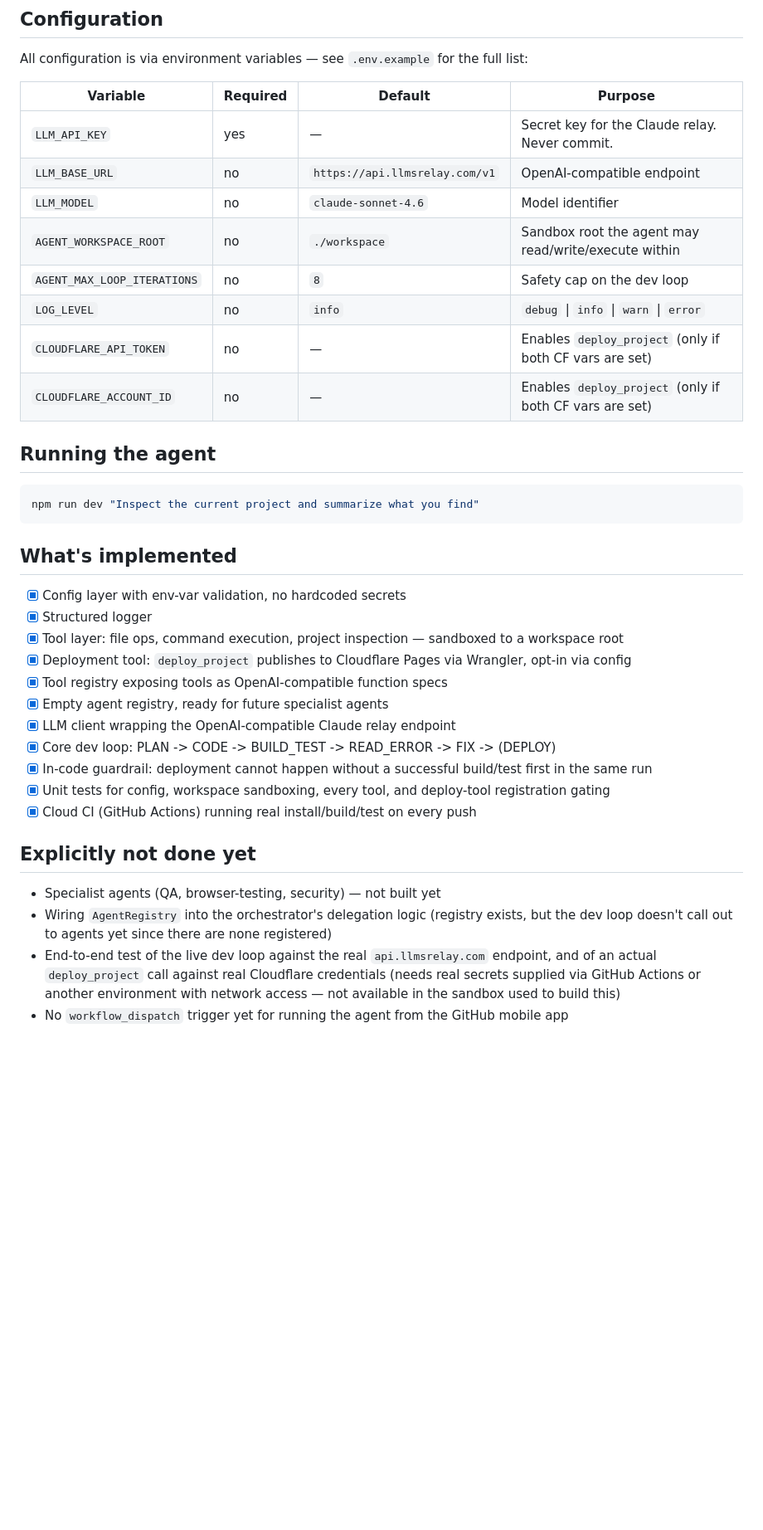
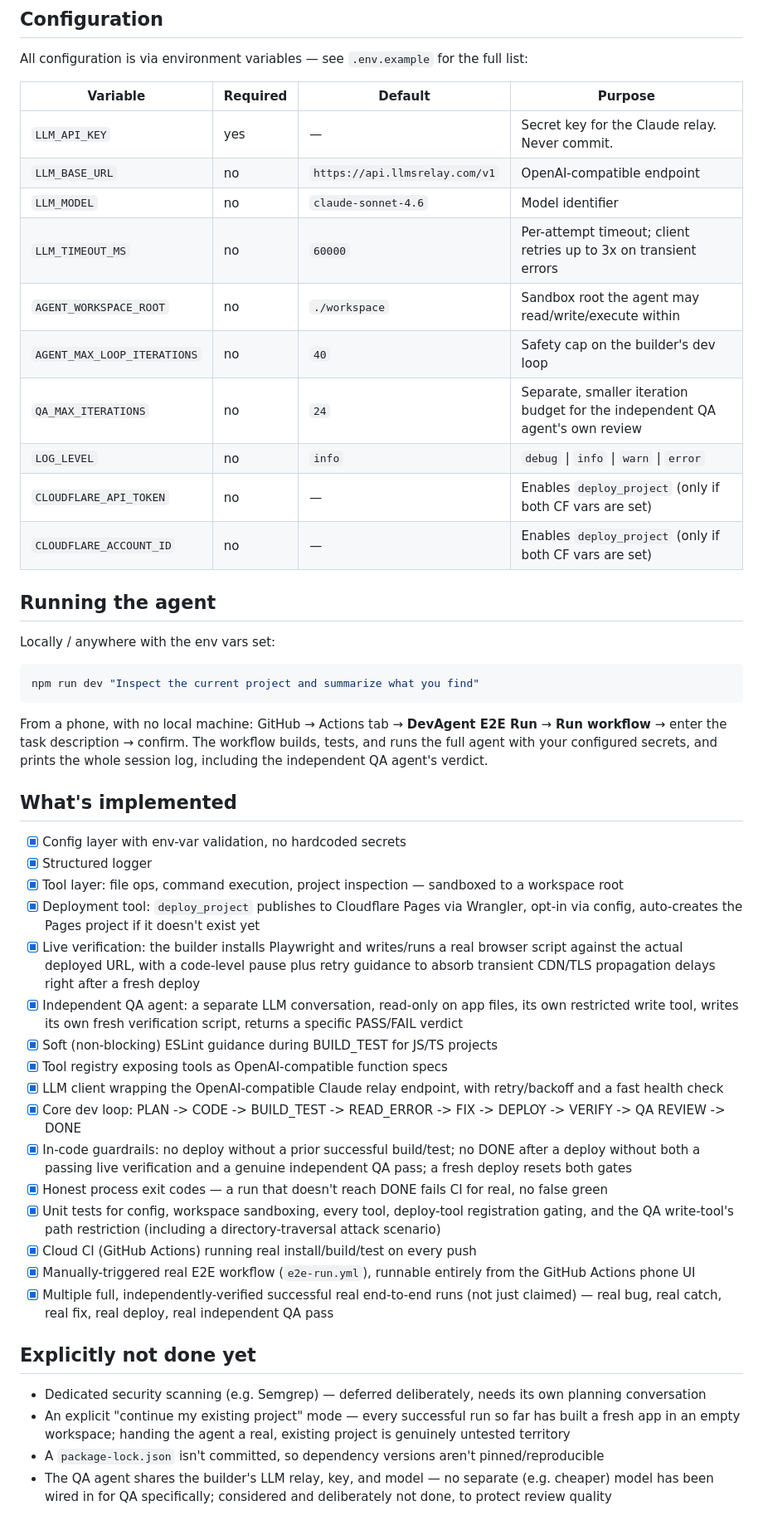
Before and after one commit to tesapp773-creator/mtj-devagent, a Markdown page: README.md, the part around one of its changes. Shown at 83% size. Drawn GitHub-style; blank space fills up the shorter version.

````diff
--- a/README.md
+++ b/README.md
@@ -85,39 +118,49 @@ All configuration is via environment variables — see `.env.example` for the fu
 | `LLM_API_KEY` | yes | — | Secret key for the Claude relay. Never commit. |
 | `LLM_BASE_URL` | no | `https://api.llmsrelay.com/v1` | OpenAI-compatible endpoint |
 | `LLM_MODEL` | no | `claude-sonnet-4.6` | Model identifier |
+| `LLM_TIMEOUT_MS` | no | `60000` | Per-attempt timeout; client retries up to 3x on transient errors |
 | `AGENT_WORKSPACE_ROOT` | no | `./workspace` | Sandbox root the agent may read/write/execute within |
-| `AGENT_MAX_LOOP_ITERATIONS` | no | `8` | Safety cap on the dev loop |
+| `AGENT_MAX_LOOP_ITERATIONS` | no | `40` | Safety cap on the builder's dev loop |
+| `QA_MAX_ITERATIONS` | no | `24` | Separate, smaller iteration budget for the independent QA agent's own review |
 | `LOG_LEVEL` | no | `info` | `debug` \| `info` \| `warn` \| `error` |
 | `CLOUDFLARE_API_TOKEN` | no | — | Enables `deploy_project` (only if both CF vars are set) |
 | `CLOUDFLARE_ACCOUNT_ID` | no | — | Enables `deploy_project` (only if both CF vars are set) |
 
 ## Running the agent
 
+Locally / anywhere with the env vars set:
+
 ```bash
 npm run dev "Inspect the current project and summarize what you find"
 ```
+
+From a phone, with no local machine: GitHub → Actions tab → **DevAgent E2E Run** →
+**Run workflow** → enter the task description → confirm. The workflow builds, tests, and
+runs the full agent with your configured secrets, and prints the whole session log,
+including the independent QA agent's verdict.
 
 ## What's implemented
 
 - [x] Config layer with env-var validation, no hardcoded secrets
 - [x] Structured logger
 - [x] Tool layer: file ops, command execution, project inspection — sandboxed to a workspace root
-- [x] Deployment tool: `deploy_project` publishes to Cloudflare Pages via Wrangler, opt-in via config
+- [x] Deployment tool: `deploy_project` publishes to Cloudflare Pages via Wrangler, opt-in via config, auto-creates the Pages project if it doesn't exist yet
+- [x] Live verification: the builder installs Playwright and writes/runs a real browser script against the actual deployed URL, with a code-level pause plus retry guidance to absorb transient CDN/TLS propagation delays right after a fresh deploy
+- [x] Independent QA agent: a separate LLM conversation, read-only on app files, its own restricted write tool, writes its own fresh verification script, returns a specific PASS/FAIL verdict
+- [x] Soft (non-blocking) ESLint guidance during BUILD_TEST for JS/TS projects
 - [x] Tool registry exposing tools as OpenAI-compatible function specs
-- [x] Empty agent registry, ready for future specialist agents
-- [x] LLM client wrapping the OpenAI-compatible Claude relay endpoint
-- [x] Core dev loop: PLAN -> CODE -> BUILD_TEST -> READ_ERROR -> FIX -> (DEPLOY)
-- [x] In-code guardrail: deployment cannot happen without a successful build/test first in the same run
-- [x] Unit tests for config, workspace sandboxing, every tool, and deploy-tool registration gating
+- [x] LLM client wrapping the OpenAI-compatible Claude relay endpoint, with retry/backoff and a fast health check
+- [x] Core dev loop: PLAN -> CODE -> BUILD_TEST -> READ_ERROR -> FIX -> DEPLOY -> VERIFY -> QA REVIEW -> DONE
+- [x] In-code guardrails: no deploy without a prior successful build/test; no DONE after a deploy without both a passing live verification and a genuine independent QA pass; a fresh deploy resets both gates
+- [x] Honest process exit codes — a run that doesn't reach DONE fails CI for real, no false green
+- [x] Unit tests for config, workspace sandboxing, every tool, deploy-tool registration gating, and the QA write-tool's path restriction (including a directory-traversal attack scenario)
 - [x] Cloud CI (GitHub Actions) running real install/build/test on every push
+- [x] Manually-triggered real E2E workflow (`e2e-run.yml`), runnable entirely from the GitHub Actions phone UI
+- [x] Multiple full, independently-verified successful real end-to-end runs (not just claimed) — real bug, real catch, real fix, real deploy, real independent QA pass
 
 ## Explicitly not done yet
 
-- Specialist agents (QA, browser-testing, security) — not built yet
-- Wiring `AgentRegistry` into the orchestrator's delegation logic (registry exists, but the
-  dev loop doesn't call out to agents yet since there are none registered)
-- End-to-end test of the live dev loop against the real `api.llmsrelay.com` endpoint, and of
-  an actual `deploy_project` call against real Cloudflare credentials (needs real secrets
-  supplied via GitHub Actions or another environment with network access — not available in
-  the sandbox used to build this)
-- No `workflow_dispatch` trigger yet for running the agent from the GitHub mobile app
+- Dedicated security scanning (e.g. Semgrep) — deferred deliberately, needs its own planning conversation
+- An explicit "continue my existing project" mode — every successful run so far has built a fresh app in an empty workspace; handing the agent a real, existing project is genuinely untested territory
+- A `package-lock.json` isn't committed, so dependency versions aren't pinned/reproducible
+- The QA agent shares the builder's LLM relay, key, and model — no separate (e.g. cheaper) model has been wired in for QA specifically; considered and deliberately not done, to protect review quality
````
Also changed, not shown: other parts of README.md (+58 -25 lines).
